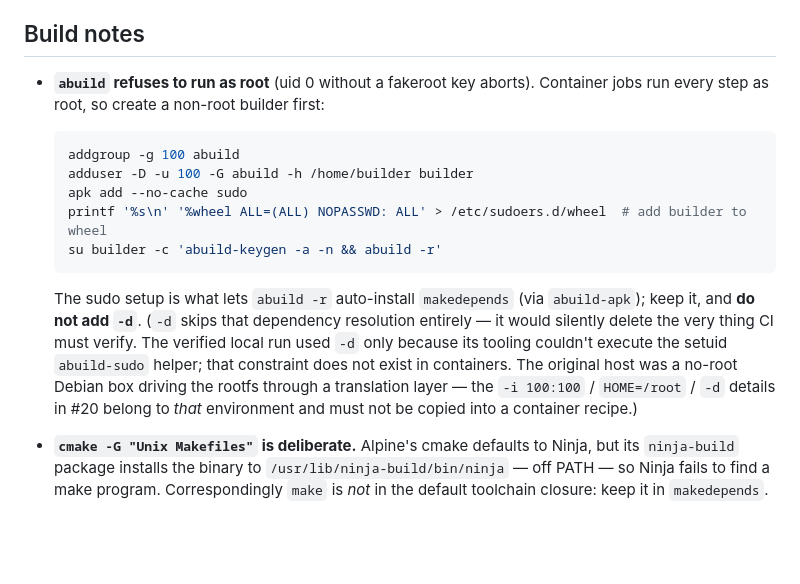
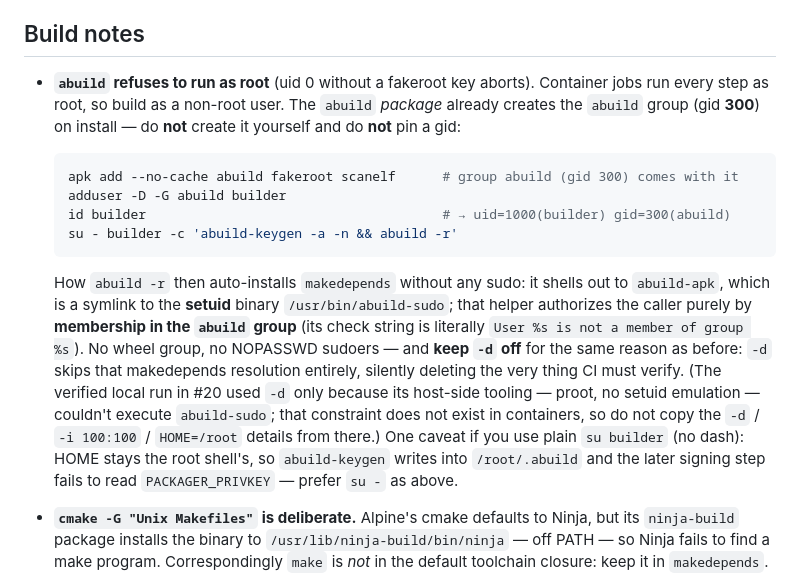
Before and after one commit to QMdmm/QMdmmPackagingCi, a Markdown page: packaging/alpine/NOTES.md, the part around the change. Drawn GitHub-style; blank space fills up the shorter version.

Commit message:
packaging/alpine: fix container recipe in NOTES (abuild group gid 300 comes from the package; setuid abuild-sudo, not sudo, gates makedepends)

````diff
--- a/packaging/alpine/NOTES.md
+++ b/packaging/alpine/NOTES.md
@@ -45,24 +45,31 @@ that doesn't match (e.g. from a different git version or prefix).
 ## Build notes
 
 - **`abuild` refuses to run as root** (uid 0 without a fakeroot key aborts).
-  Container jobs run every step as root, so create a non-root builder first:
+  Container jobs run every step as root, so build as a non-root user. The
+  `abuild` *package* already creates the `abuild` group (gid **300**) on
+  install — do **not** create it yourself and do **not** pin a gid:
 
   ```bash
-  addgroup -g 100 abuild
-  adduser -D -u 100 -G abuild -h /home/builder builder
-  apk add --no-cache sudo
-  printf '%s\n' '%wheel ALL=(ALL) NOPASSWD: ALL' > /etc/sudoers.d/wheel  # add builder to wheel
-  su builder -c 'abuild-keygen -a -n && abuild -r'
+  apk add --no-cache abuild fakeroot scanelf      # group abuild (gid 300) comes with it
+  adduser -D -G abuild builder
+  id builder                                      # → uid=1000(builder) gid=300(abuild)
+  su - builder -c 'abuild-keygen -a -n && abuild -r'
   ```
 
-  The sudo setup is what lets `abuild -r` auto-install `makedepends` (via
-  `abuild-apk`); keep it, and **do not add `-d`**. (`-d` skips that dependency
-  resolution entirely — it would silently delete the very thing CI must verify.
-  The verified local run used `-d` only because its tooling couldn't execute
-  the setuid `abuild-sudo` helper; that constraint does not exist in containers.
-  The original host was a no-root Debian box driving the rootfs through a
-  translation layer — the `-i 100:100` / `HOME=/root` / `-d` details in #20
-  belong to *that* environment and must not be copied into a container recipe.)
+  How `abuild -r` then auto-installs `makedepends` without any sudo: it shells
+  out to `abuild-apk`, which is a symlink to the **setuid** binary
+  `/usr/bin/abuild-sudo`; that helper authorizes the caller purely by
+  **membership in the `abuild` group** (its check string is literally
+  `User %s is not a member of group %s`). No wheel group, no NOPASSWD
+  sudoers — and **keep `-d` off** for the same reason as before: `-d` skips
+  that makedepends resolution entirely, silently deleting the very thing CI
+  must verify. (The verified local run in #20 used `-d` only because its
+  host-side tooling — proot, no setuid emulation — couldn't execute
+  `abuild-sudo`; that constraint does not exist in containers, so do not copy
+  the `-d` / `-i 100:100` / `HOME=/root` details from there.)
+  One caveat if you use plain `su builder` (no dash): HOME stays the root
+  shell's, so `abuild-keygen` writes into `/root/.abuild` and the later
+  signing step fails to read `PACKAGER_PRIVKEY` — prefer `su -` as above.
 - **`cmake -G "Unix Makefiles"` is deliberate.** Alpine's cmake defaults to
   Ninja, but its `ninja-build` package installs the binary to
   `/usr/lib/ninja-build/bin/ninja` — off PATH — so Ninja fails to find a make
````
